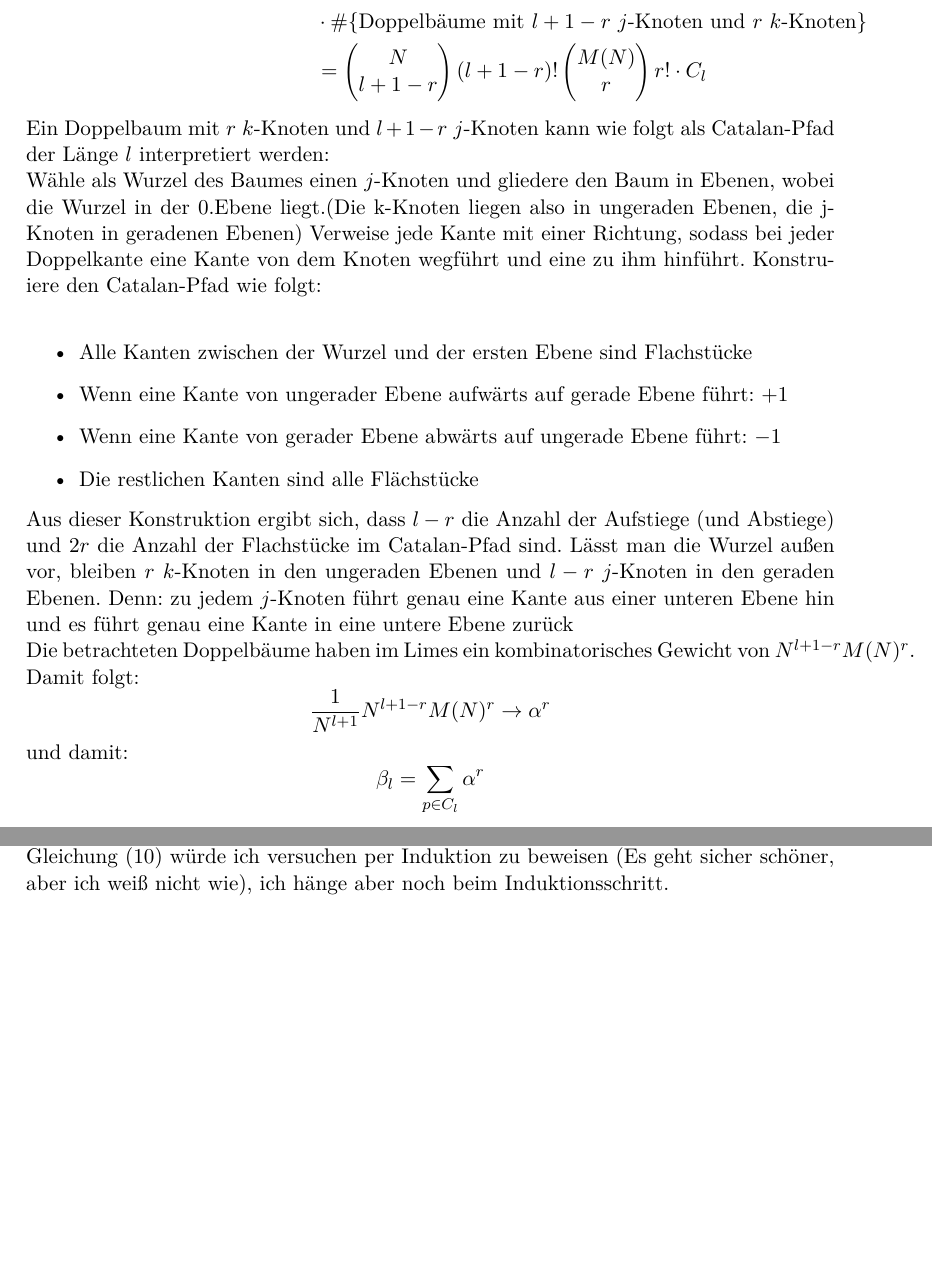
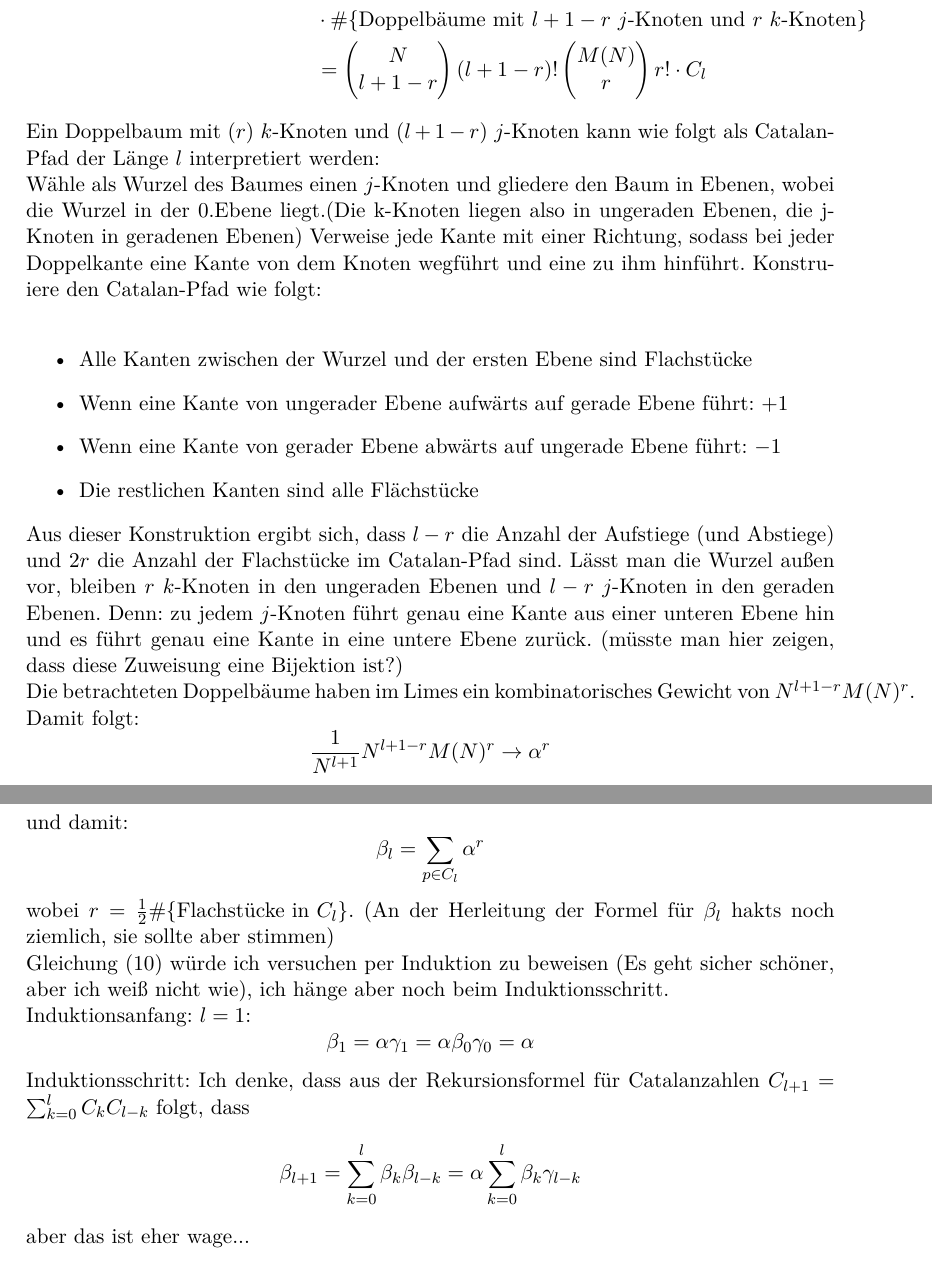
Before and after one commit to Dominik1234/Fallstudien, a LaTeX document (Hausarbeit.tex): two parts of pages 6 and 7 of 7, joined at a grey line, cut so that both start at the same text, the shorter picture padded with empty space. Compiled offline with pdfLaTeX.

Commit message:
kleine Ergänzungen

```diff
--- a/Hausarbeit.tex
+++ b/Hausarbeit.tex
@@ -114,14 +114,21 @@ Wähle als Wurzel des Baumes einen \(j\)-Knoten und gliedere den Baum in Ebenen,
 	\item Wenn eine Kante von gerader Ebene abwärts auf ungerade Ebene führt: \(-1\)
 	\item Die restlichen Kanten sind alle Flächstücke
 \end{itemize}
-Aus dieser Konstruktion ergibt sich, dass \(l-r\) die Anzahl der Aufstiege (und Abstiege) und \(2r\) die Anzahl der Flachstücke im Catalan-Pfad sind. Lässt man die Wurzel außen vor, bleiben \(r\ k\)-Knoten in den ungeraden Ebenen und \(l-r\ j\)-Knoten in den geraden Ebenen. Denn: zu jedem \(j\)-Knoten führt genau eine Kante aus einer unteren Ebene hin und es führt genau eine Kante in eine untere Ebene zurück\\
+Aus dieser Konstruktion ergibt sich, dass \(l-r\) die Anzahl der Aufstiege (und Abstiege) und \(2r\) die Anzahl der Flachstücke im Catalan-Pfad sind. Lässt man die Wurzel außen vor, bleiben \(r\ k\)-Knoten in den ungeraden Ebenen und \(l-r\ j\)-Knoten in den geraden Ebenen. Denn: zu jedem \(j\)-Knoten führt genau eine Kante aus einer unteren Ebene hin und es führt genau eine Kante in eine untere Ebene zurück. (müsste man hier zeigen, dass diese Zuweisung eine Bijektion ist?)\\
 Die betrachteten Doppelbäume haben im Limes ein kombinatorisches Gewicht von \(N^{l+1-r}M(N)^r\). Damit folgt:
 	\[\frac {1}{N^{l+1}} N^{l+1-r}M(N)^r \to \alpha^r\]
 und damit:
 	\[\beta_l=\sum_{p\in C_l} \alpha^r\]
-wobei \(r = \frac 1 2 \#\{\text{Flachstücke in }C_l\}\).
+wobei \(r = \frac 1 2 \#\{\text{Flachstücke in }C_l\}\). (An der Herleitung der Formel für \(\beta_l\) hakts noch ziemlich, sie sollte aber stimmen)
 
-Gleichung (10) würde ich versuchen per Induktion zu beweisen (Es geht sicher schöner, aber ich weiß nicht wie), ich hänge aber noch beim Induktionsschritt.
+Gleichung (10) würde ich versuchen per Induktion zu beweisen (Es geht sicher schöner, aber ich weiß nicht wie), ich hänge aber noch beim Induktionsschritt.  \\
+Induktionsanfang: \(l=1\):
+	\[\beta_1 = \alpha\gamma_1=\alpha\beta_0 \gamma_0=\alpha\]
+
+Induktionsschritt: Ich denke, dass aus der Rekursionsformel für Catalanzahlen \(C_{l+1} = \sum_{k=0}^l C_kC_{l-k}\) folgt, dass
+	\[\beta_{l+1} = \sum_{k=0}^l \beta_k\beta_{l-k} = \alpha \sum_{k=0}^l \beta_k\gamma_{l-k}\]
+aber das ist eher wage...
+
 
 \end{beweis}
 
```
Also changed, not shown: Hausarbeit.pdf, Hausarbeit.tex (2 more changed lines), 1 other file.
